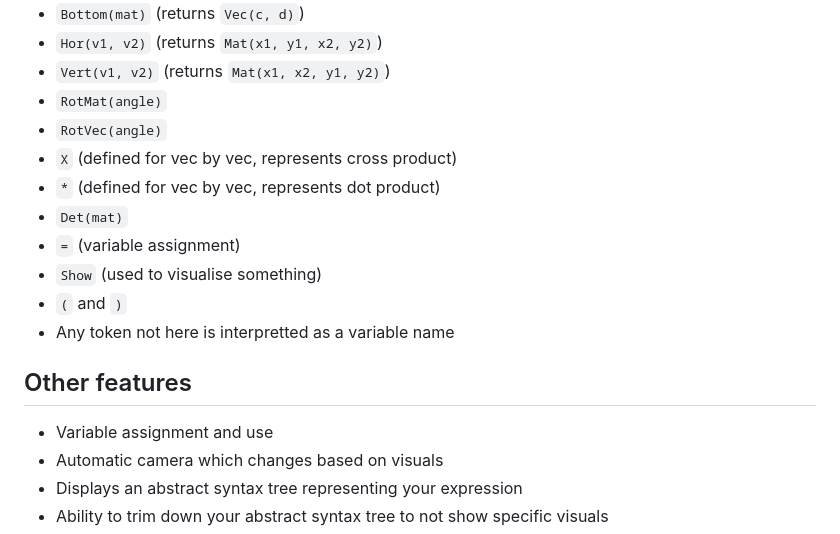
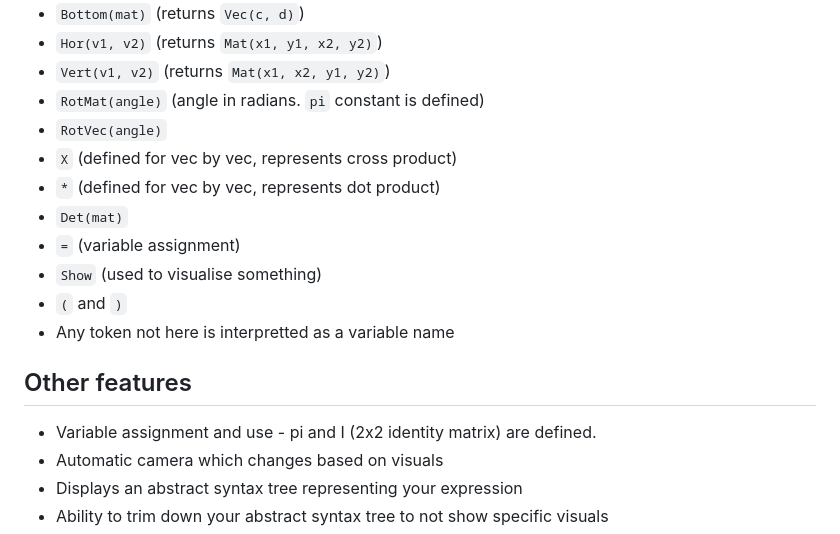
Before and after one commit to fullwoodenshovel/matrix-visualiser, a Markdown page: README.md, the part around the change. Drawn GitHub-style.

Commit message:
Update README with RotMat details and variable constants
Clarified the description of the RotMat function and added details about defined constants in variable assignment.

```diff
--- a/README.md
+++ b/README.md
@@ -34,7 +34,7 @@ To run it, go to the [latest release](https://github.com/fullwoodenshovel/matrix
 * `Bottom(mat)` (returns `Vec(c, d)`)
 * `Hor(v1, v2)` (returns `Mat(x1, y1, x2, y2)`)
 * `Vert(v1, v2)` (returns `Mat(x1, x2, y1, y2)`)
-* `RotMat(angle)`
+* `RotMat(angle)` (angle in radians. `pi` constant is defined)
 * `RotVec(angle)`
 * `X` (defined for vec by vec, represents cross product)
 * `*` (defined for vec by vec, represents dot product)
@@ -45,7 +45,7 @@ To run it, go to the [latest release](https://github.com/fullwoodenshovel/matrix
 * Any token not here is interpretted as a variable name
 
 ## Other features
-* Variable assignment and use
+* Variable assignment and use - pi and I (2x2 identity matrix) are defined.
 * Automatic camera which changes based on visuals
 * Displays an abstract syntax tree representing your expression
 * Ability to trim down your abstract syntax tree to not show specific visuals
```
